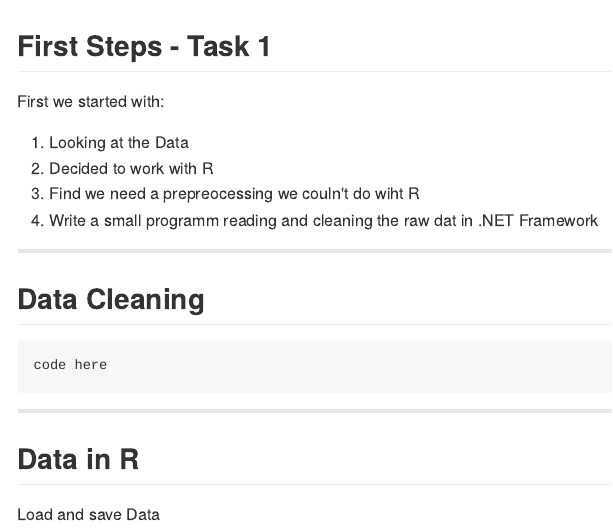
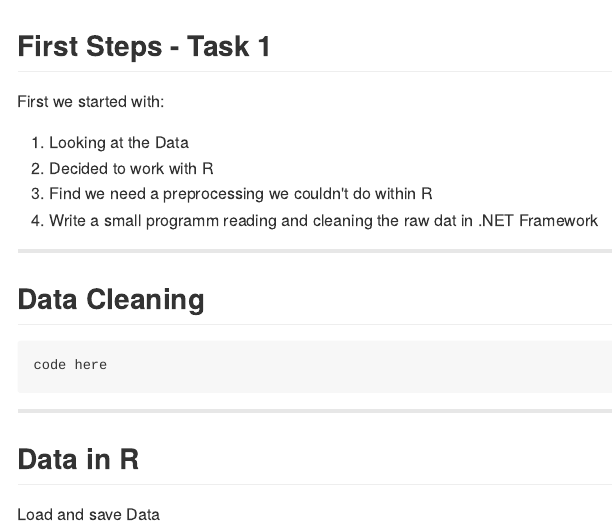
Before and after one commit to WolfgangGross/Social_Data_Mining, an R Markdown document (index.Rmd): the page in a window 1100 px wide, from its top. The pictures show the output file index.md that the author committed with the source, drawn offline in the style of GitHub.

Commit message:
updated slides

```diff
--- a/index.Rmd
+++ b/index.Rmd
@@ -18,7 +18,7 @@ First we started with:
 
 1. Looking at the Data
 2. Decided to work with R
-3. Find we need a prepreocessing we couln't do wiht R
+3. Find we need a preprocessing we couldn't do within R
 4. Write a small programm reading and cleaning the raw dat in .NET Framework
 
 
```
Also changed, not shown: index.html, index.md, out.png (added), 3 other files.
